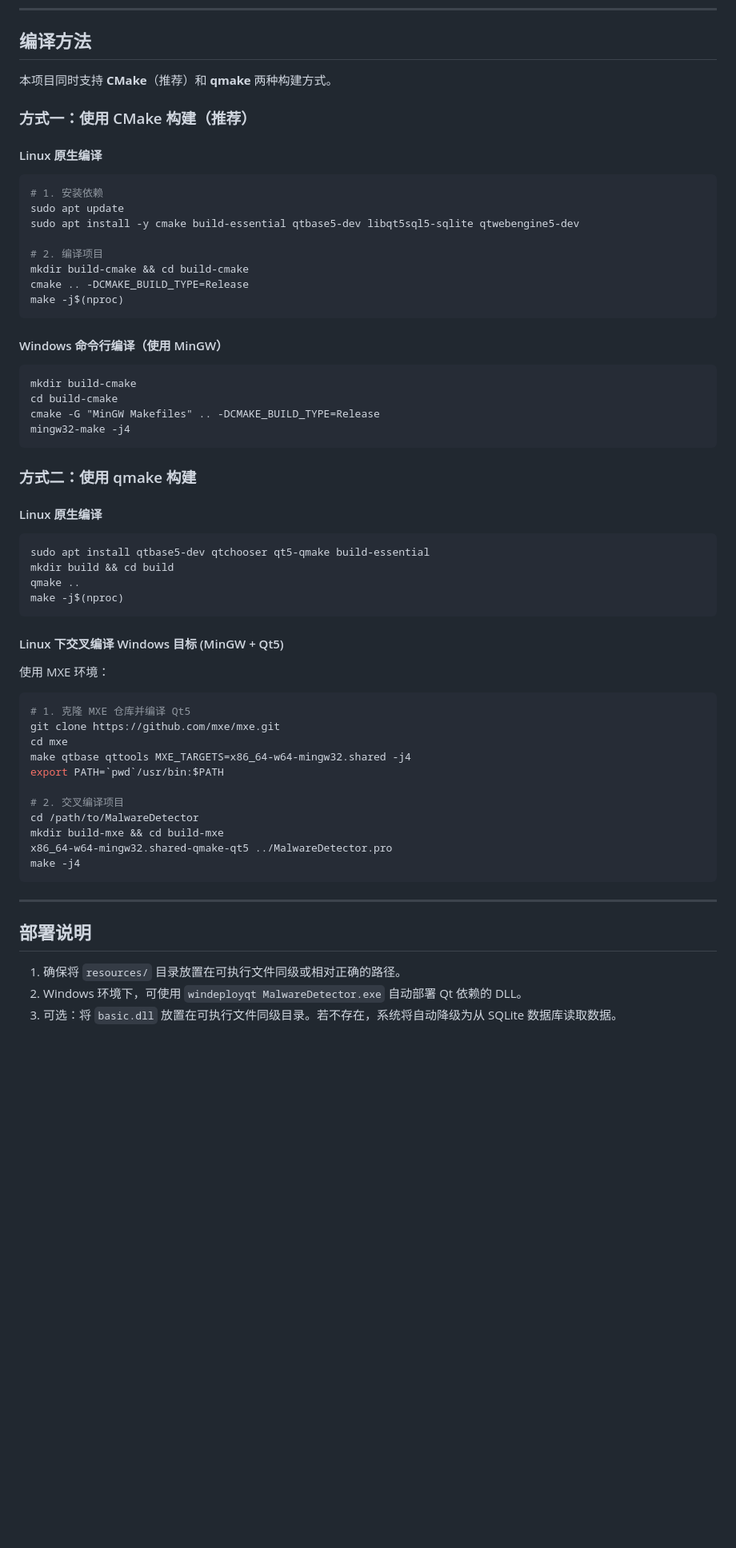
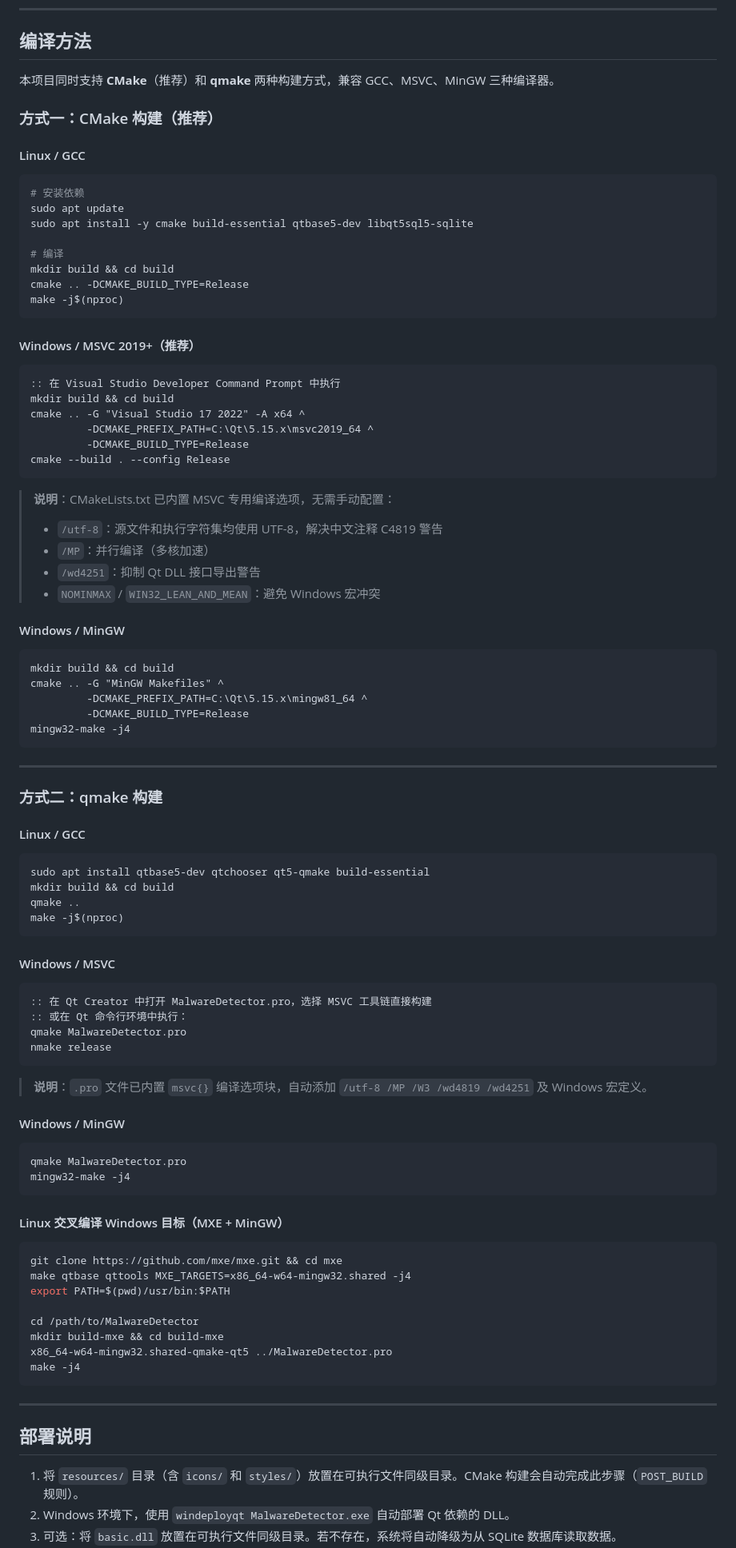
Before and after one commit to rakehellsx/MaliciousDetector, a Markdown page: README.md, the part around one of its changes. Shown at 80% size. GitHub-like rendering; blank space fills up the shorter version.

Commit message:
docs: 更新 README，补充 MSVC 编译说明和样式管理文档

````diff
--- a/README.md
+++ b/README.md
@@ -68,35 +79,55 @@ MalwareDetector/
 
 ## 编译方法
 
-本项目同时支持 **CMake**（推荐）和 **qmake** 两种构建方式。
+本项目同时支持 **CMake**（推荐）和 **qmake** 两种构建方式，兼容 GCC、MSVC、MinGW 三种编译器。
 
-### 方式一：使用 CMake 构建（推荐）
+### 方式一：CMake 构建（推荐）
 
-#### Linux 原生编译
+#### Linux / GCC
 
 ```bash
-# 1. 安装依赖
+# 安装依赖
 sudo apt update
-sudo apt install -y cmake build-essential qtbase5-dev libqt5sql5-sqlite qtwebengine5-dev
+sudo apt install -y cmake build-essential qtbase5-dev libqt5sql5-sqlite
 
-# 2. 编译项目
-mkdir build-cmake && cd build-cmake
+# 编译
+mkdir build && cd build
 cmake .. -DCMAKE_BUILD_TYPE=Release
 make -j$(nproc)
 ```
 
-#### Windows 命令行编译（使用 MinGW）
+#### Windows / MSVC 2019+（推荐）
 
 ```bat
-mkdir build-cmake
-cd build-cmake
-cmake -G "MinGW Makefiles" .. -DCMAKE_BUILD_TYPE=Release
+:: 在 Visual Studio Developer Command Prompt 中执行
+mkdir build && cd build
+cmake .. -G "Visual Studio 17 2022" -A x64 ^
+         -DCMAKE_PREFIX_PATH=C:\Qt\5.15.x\msvc2019_64 ^
+         -DCMAKE_BUILD_TYPE=Release
+cmake --build . --config Release
+```
+
+> **说明**：CMakeLists.txt 已内置 MSVC 专用编译选项，无需手动配置：
+> - `/utf-8`：源文件和执行字符集均使用 UTF-8，解决中文注释 C4819 警告
+> - `/MP`：并行编译（多核加速）
+> - `/wd4251`：抑制 Qt DLL 接口导出警告
+> - `NOMINMAX` / `WIN32_LEAN_AND_MEAN`：避免 Windows 宏冲突
+
+#### Windows / MinGW
+
+```bat
+mkdir build && cd build
+cmake .. -G "MinGW Makefiles" ^
+         -DCMAKE_PREFIX_PATH=C:\Qt\5.15.x\mingw81_64 ^
+         -DCMAKE_BUILD_TYPE=Release
 mingw32-make -j4
 ```
 
-### 方式二：使用 qmake 构建
+---
 
-#### Linux 原生编译
+### 方式二：qmake 构建
+
+#### Linux / GCC
 
 ```bash
 sudo apt install qtbase5-dev qtchooser qt5-qmake build-essential
@@ -105,18 +136,31 @@ qmake ..
 make -j$(nproc)
 ```
 
-#### Linux 下交叉编译 Windows 目标 (MinGW + Qt5)
+#### Windows / MSVC
 
-使用 MXE 环境：
+```bat
+:: 在 Qt Creator 中打开 MalwareDetector.pro，选择 MSVC 工具链直接构建
+:: 或在 Qt 命令行环境中执行：
+qmake MalwareDetector.pro
+nmake release
+```
+
+> **说明**：`.pro` 文件已内置 `msvc{}` 编译选项块，自动添加 `/utf-8 /MP /W3 /wd4819 /wd4251` 及 Windows 宏定义。
+
+#### Windows / MinGW
+
+```bat
+qmake MalwareDetector.pro
+mingw32-make -j4
+```
+
+#### Linux 交叉编译 Windows 目标（MXE + MinGW）
 
 ```bash
-# 1. 克隆 MXE 仓库并编译 Qt5
-git clone https://github.com/mxe/mxe.git
-cd mxe
+git clone https://github.com/mxe/mxe.git && cd mxe
 make qtbase qttools MXE_TARGETS=x86_64-w64-mingw32.shared -j4
-export PATH=`pwd`/usr/bin:$PATH
+export PATH=$(pwd)/usr/bin:$PATH
 
-# 2. 交叉编译项目
 cd /path/to/MalwareDetector
 mkdir build-mxe && cd build-mxe
 x86_64-w64-mingw32.shared-qmake-qt5 ../MalwareDetector.pro
@@ -127,6 +171,6 @@ make -j4
 
 ## 部署说明
 
-1. 确保将 `resources/` 目录放置在可执行文件同级或相对正确的路径。
-2. Windows 环境下，可使用 `windeployqt MalwareDetector.exe` 自动部署 Qt 依赖的 DLL。
+1. 将 `resources/` 目录（含 `icons/` 和 `styles/`）放置在可执行文件同级目录。CMake 构建会自动完成此步骤（`POST_BUILD` 规则）。
+2. Windows 环境下，使用 `windeployqt MalwareDetector.exe` 自动部署 Qt 依赖的 DLL。
 3. 可选：将 `basic.dll` 放置在可执行文件同级目录。若不存在，系统将自动降级为从 SQLite 数据库读取数据。
````
Also changed, not shown: other parts of README.md (+38 -13 lines).
